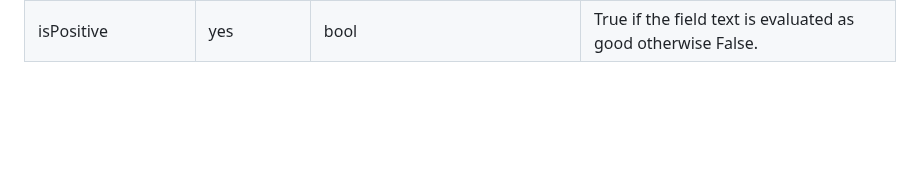
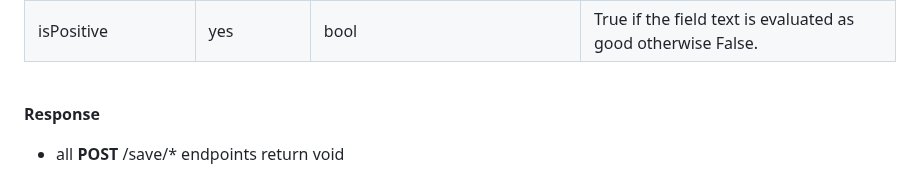
Before and after one commit to Dominik7131/Conceptual-Modeling-LLM-Assistant, a Markdown page: docs/api-endpoints.md, the part around the change. Rendered like a GitHub page; blank space fills up the shorter version.

```diff
--- a/docs/api-endpoints.md
+++ b/docs/api-endpoints.md
@@ -114,3 +114,8 @@
 | domainDescription | yes     | string | The exact domain description that was used to generate this item.
 | conceptualModel | yes | object | The exact conceptual model in JSON format used to generate this summary. |
 | isPositive  | yes | bool | True if the field text is evaluated as good otherwise False.  |
+
+<br/>
+
+**Response**
+- all **POST** /save/* endpoints return void
```
Also changed, not shown: docs/LLM_assistant_api.md (deleted, +0 -89 lines).
